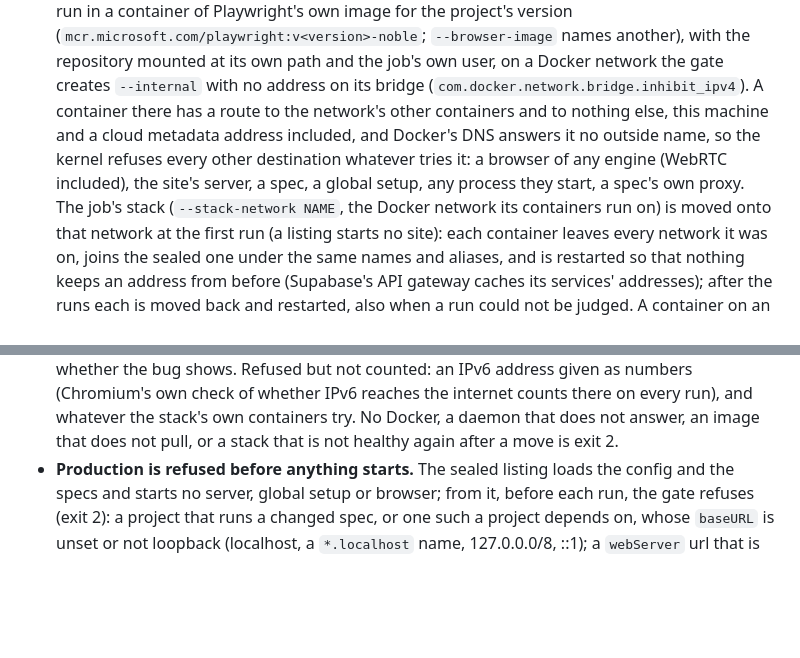
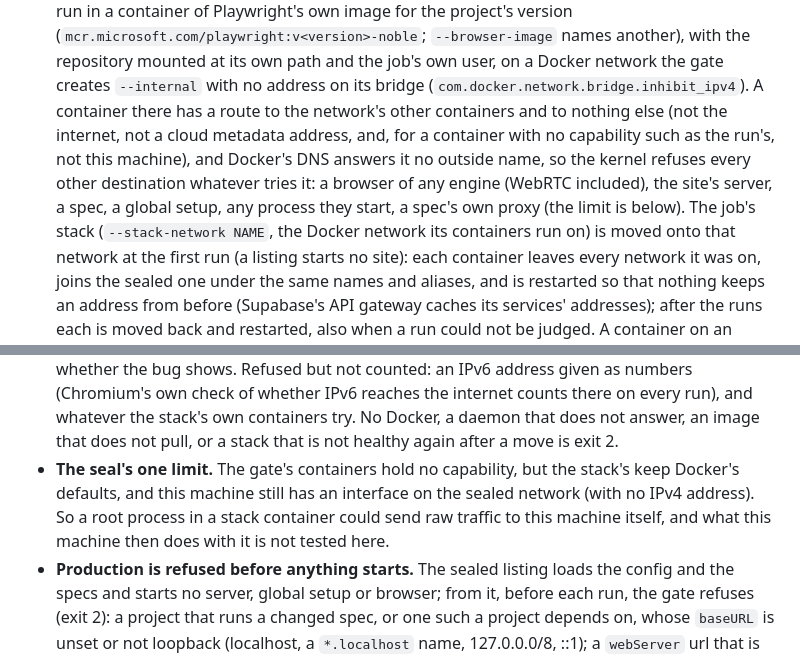
Before and after one commit to Greenbauer/vibe-verifier, a Markdown page: docs/GATE-CONTRACT.md, 2 parts joined by grey strips. Drawn GitHub-style; blank space fills up the shorter version.

Commit message:
docs(regression-test-fails-on-base): state the seal's one limit, raw traffic from the stack to this machine
The run's container holds no capability and has no route off the sealed network. The stack's own
containers keep Docker's default capabilities, and this machine keeps an interface on the network
(with no IPv4 address), so a root process in one of them could send raw traffic to this machine.
The three docs claimed "not this machine" for every container; they now say who it holds for.

Docs only. Ran locally: test_feature*, test_qae_feature_refusals, test_regression_known, test_tools,
test_regression_playwright_stack, test_qae_explore, and bin/vibe-verifier run (all pass).

Co-Authored-By: Claude Opus 5.5 <noreply@anthropic.com>

```diff
--- a/docs/GATE-CONTRACT.md
+++ b/docs/GATE-CONTRACT.md
@@ -498,10 +498,11 @@ regression-test-fails-on-base --title pr-inputs/title.txt --body pr-inputs/body.
   `--browser-image` names another), with the repository mounted at its own path and the job's own user, on
   a Docker network the gate creates `--internal` with no address on its bridge
   (`com.docker.network.bridge.inhibit_ipv4`). A container there has a route to the network's other
-  containers and to nothing else, this machine and a cloud metadata address included, and Docker's DNS
+  containers and to nothing else (not the internet, not a cloud metadata address, and, for a container with
+  no capability such as the run's, not this machine), and Docker's DNS
   answers it no outside name, so the kernel refuses every other destination whatever tries it: a browser
   of any engine (WebRTC included), the site's server, a spec, a global setup, any process they start, a
-  spec's own proxy. The job's stack (`--stack-network NAME`, the Docker network its containers run on) is
+  spec's own proxy (the limit is below). The job's stack (`--stack-network NAME`, the Docker network its containers run on) is
   moved onto that network at the first run (a listing starts no site): each container leaves every
   network it was on, joins the sealed one under the same names and aliases, and is restarted so that
   nothing keeps an address from before (Supabase's API gateway caches its services' addresses); after the
@@ -522,6 +523,10 @@ regression-test-fails-on-base --title pr-inputs/title.txt --body pr-inputs/body.
   numbers (Chromium's own check of whether IPv6 reaches the internet counts there on every run), and
   whatever the stack's own containers try. No Docker, a daemon that does not answer, an image that does
   not pull, or a stack that is not healthy again after a move is exit 2.
+- **The seal's one limit.** The gate's containers hold no capability, but the stack's keep Docker's
+  defaults, and this machine still has an interface on the sealed network (with no IPv4 address). So a
+  root process in a stack container could send raw traffic to this machine itself, and what this
+  machine then does with it is not tested here.
 - **Production is refused before anything starts.** The sealed listing loads the config and the specs
   and starts no server, global setup or browser; from it, before each run, the gate refuses (exit 2): a
   project that runs a changed spec, or one such a project depends on, whose `baseURL` is unset or not
```
Also changed, not shown: docs/features/regression-test.md (+2 -1 lines), docs/threat-model.md (+1 -1 lines).
